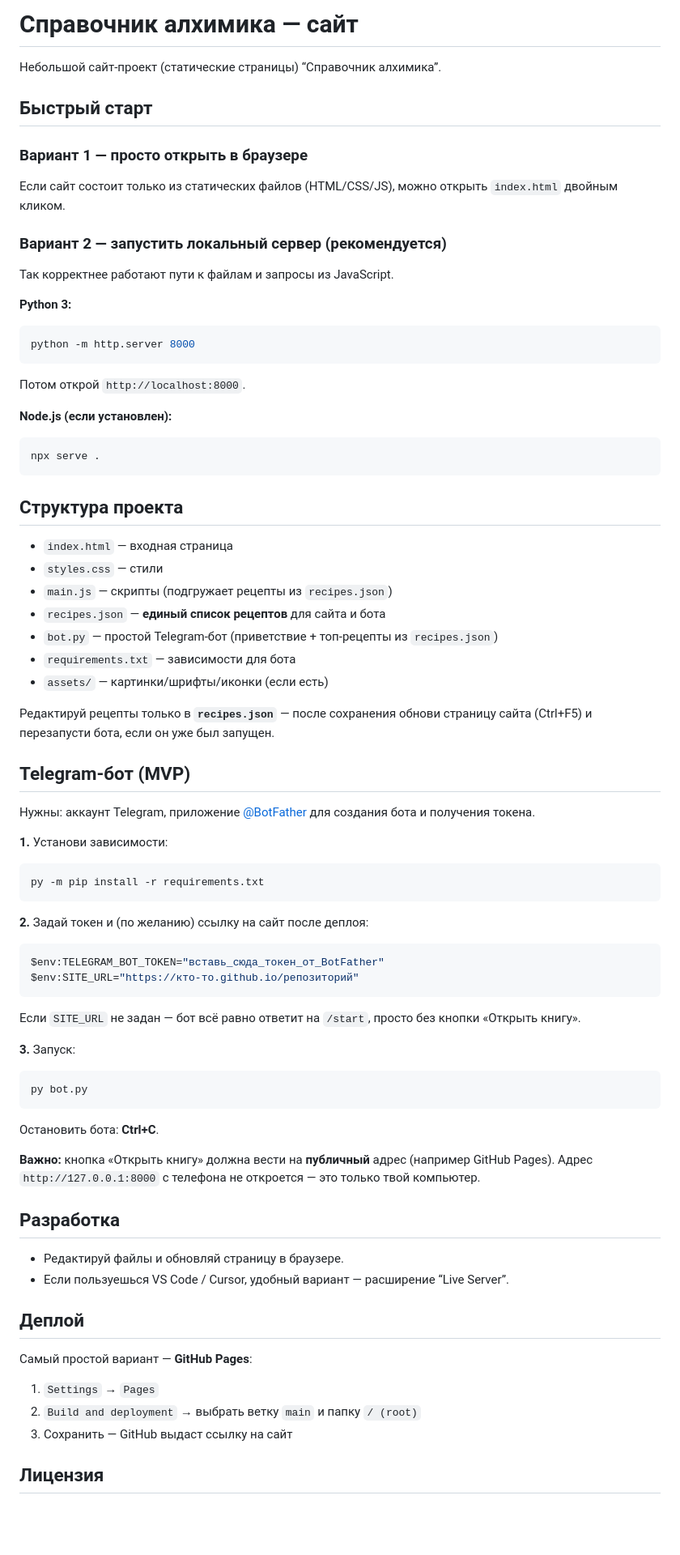
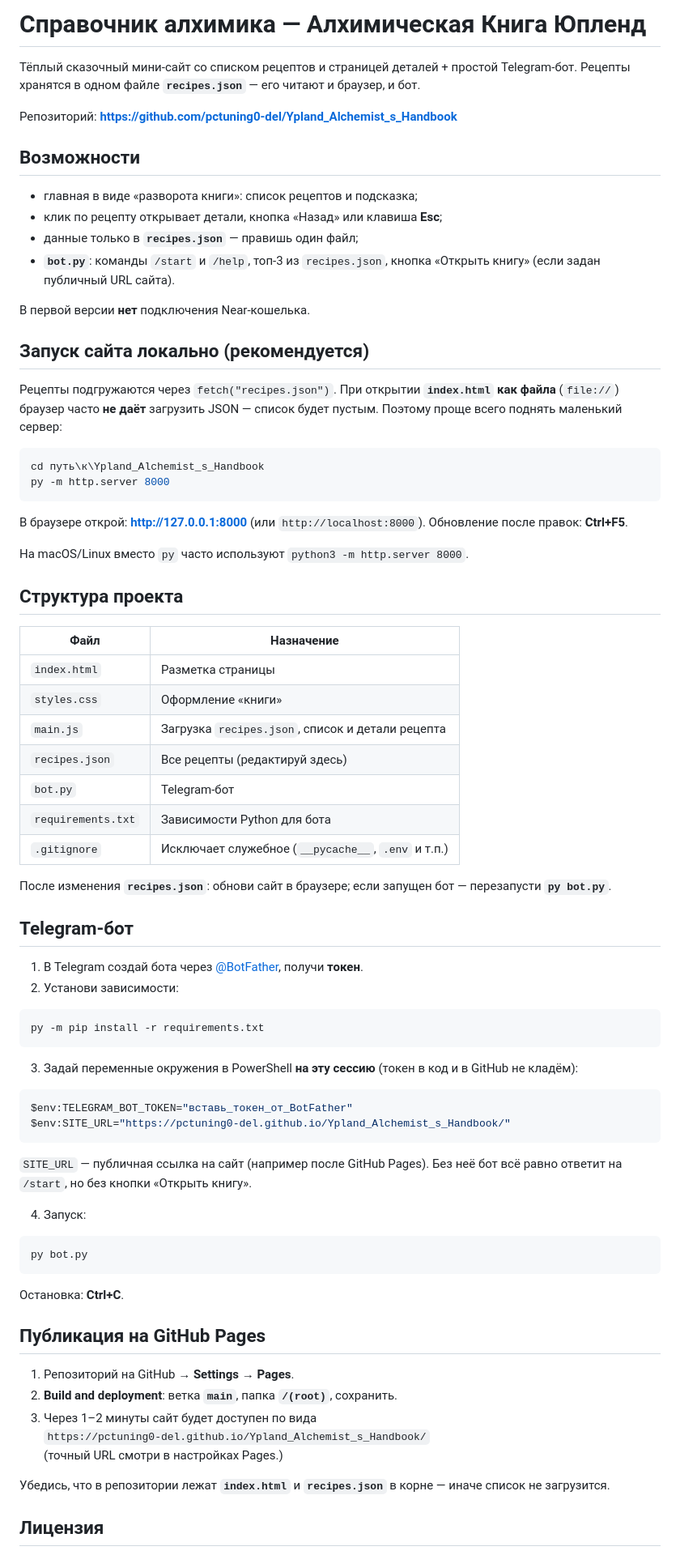
Before and after one commit to pctuning0-del/Ypland_Alchemist_s_Handbook, a Markdown page: README.md, the part around one of its changes. Shown at 81% size. GitHub-like rendering; blank space fills up the shorter version.

Commit message:
docs: обновить README
Made-with: Cursor

````diff
--- a/README.md
+++ b/README.md
@@ -1,82 +1,80 @@
-# Справочник алхимика — сайт
+# Справочник алхимика — Алхимическая Книга Юпленд
 
-Небольшой сайт-проект (статические страницы) “Справочник алхимика”.
+Тёплый сказочный мини-сайт со списком рецептов и страницей деталей + простой Telegram-бот. Рецепты хранятся в одном файле **`recipes.json`** — его читают и браузер, и бот.
 
-## Быстрый старт
+Репозиторий: **https://github.com/pctuning0-del/Ypland_Alchemist_s_Handbook**
 
-### Вариант 1 — просто открыть в браузере
-Если сайт состоит только из статических файлов (HTML/CSS/JS), можно открыть `index.html` двойным кликом.
+## Возможности
 
-### Вариант 2 — запустить локальный сервер (рекомендуется)
-Так корректнее работают пути к файлам и запросы из JavaScript.
+- главная в виде «разворота книги»: список рецептов и подсказка;
+- клик по рецепту открывает детали, кнопка «Назад» или клавиша **Esc**;
+- данные только в **`recipes.json`** — правишь один файл;
+- **`bot.py`**: команды `/start` и `/help`, топ‑3 из `recipes.json`, кнопка «Открыть книгу» (если задан публичный URL сайта).
 
-**Python 3:**
+В первой версии **нет** подключения Near-кошелька.
 
-```bash
-python -m http.server 8000
+## Запуск сайта локально (рекомендуется)
+
+Рецепты подгружаются через `fetch("recipes.json")`. При открытии **`index.html` как файла** (`file://`) браузер часто **не даёт** загрузить JSON — список будет пустым. Поэтому проще всего поднять маленький сервер:
+
+```powershell
+cd путь\к\Ypland_Alchemist_s_Handbook
+py -m http.server 8000
 ```
 
-Потом открой `http://localhost:8000`.
+В браузере открой: **http://127.0.0.1:8000** (или `http://localhost:8000`). Обновление после правок: **Ctrl+F5**.
 
-**Node.js (если установлен):**
-
-```bash
-npx serve .
-```
+На macOS/Linux вместо `py` часто используют `python3 -m http.server 8000`.
 
 ## Структура проекта
 
-- `index.html` — входная страница
-- `styles.css` — стили
-- `main.js` — скрипты (подгружает рецепты из `recipes.json`)
-- `recipes.json` — **единый список рецептов** для сайта и бота
-- `bot.py` — простой Telegram-бот (приветствие + топ-рецепты из `recipes.json`)
-- `requirements.txt` — зависимости для бота
-- `assets/` — картинки/шрифты/иконки (если есть)
+| Файл | Назначение |
+|------|------------|
+| `index.html` | Разметка страницы |
+| `styles.css` | Оформление «книги» |
+| `main.js` | Загрузка `recipes.json`, список и детали рецепта |
+| `recipes.json` | Все рецепты (редактируй здесь) |
+| `bot.py` | Telegram-бот |
+| `requirements.txt` | Зависимости Python для бота |
+| `.gitignore` | Исключает служебное (`__pycache__`, `.env` и т.п.) |
 
-Редактируй рецепты только в **`recipes.json`** — после сохранения обнови страницу сайта (Ctrl+F5) и перезапусти бота, если он уже был запущен.
+После изменения **`recipes.json`**: обнови сайт в браузере; если запущен бот — перезапусти **`py bot.py`**.
 
-## Telegram-бот (MVP)
+## Telegram-бот
 
-Нужны: аккаунт Telegram, приложение [@BotFather](https://t.me/BotFather) для создания бота и получения токена.
-
-**1.** Установи зависимости:
+1. В Telegram создай бота через [@BotFather](https://t.me/BotFather), получи **токен**.
+2. Установи зависимости:
 
 ```powershell
 py -m pip install -r requirements.txt
 ```
 
-**2.** Задай токен и (по желанию) ссылку на сайт после деплоя:
+3. Задай переменные окружения в PowerShell **на эту сессию** (токен в код и в GitHub не кладём):
 
 ```powershell
-$env:TELEGRAM_BOT_TOKEN="вставь_сюда_токен_от_BotFather"
-$env:SITE_URL="https://кто-то.github.io/репозиторий"
+$env:TELEGRAM_BOT_TOKEN="вставь_токен_от_BotFather"
+$env:SITE_URL="https://pctuning0-del.github.io/Ypland_Alchemist_s_Handbook/"
 ```
 
-Если `SITE_URL` не задан — бот всё равно ответит на `/start`, просто без кнопки «Открыть книгу».
+`SITE_URL` — публичная ссылка на сайт (например после GitHub Pages). Без неё бот всё равно ответит на `/start`, но без кнопки «Открыть книгу».
 
-**3.** Запуск:
+4. Запуск:
 
 ```powershell
 py bot.py
 ```
 
-Остановить бота: **Ctrl+C**.
+Остановка: **Ctrl+C**.
 
-**Важно:** кнопка «Открыть книгу» должна вести на **публичный** адрес (например GitHub Pages). Адрес `http://127.0.0.1:8000` с телефона не откроется — это только твой компьютер.
+## Публикация на GitHub Pages
 
-## Разработка
+1. Репозиторий на GitHub → **Settings** → **Pages**.
+2. **Build and deployment**: ветка **`main`**, папка **`/(root)`**, сохранить.
+3. Через 1–2 минуты сайт будет доступен по вида
+   `https://pctuning0-del.github.io/Ypland_Alchemist_s_Handbook/`
+   (точный URL смотри в настройках Pages.)
 
-- Редактируй файлы и обновляй страницу в браузере.
-- Если пользуешься VS Code / Cursor, удобный вариант — расширение “Live Server”.
-
-## Деплой
-
-Самый простой вариант — **GitHub Pages**:
-
-1. `Settings` → `Pages`
-2. `Build and deployment` → выбрать ветку `main` и папку `/ (root)`
-3. Сохранить — GitHub выдаст ссылку на сайт
+Убедись, что в репозитории лежат **`index.html`** и **`recipes.json`** в корне — иначе список не загрузится.
 
 ## Лицензия
 
````
Also changed, not shown: other parts of README.md (+1 -1 lines).
